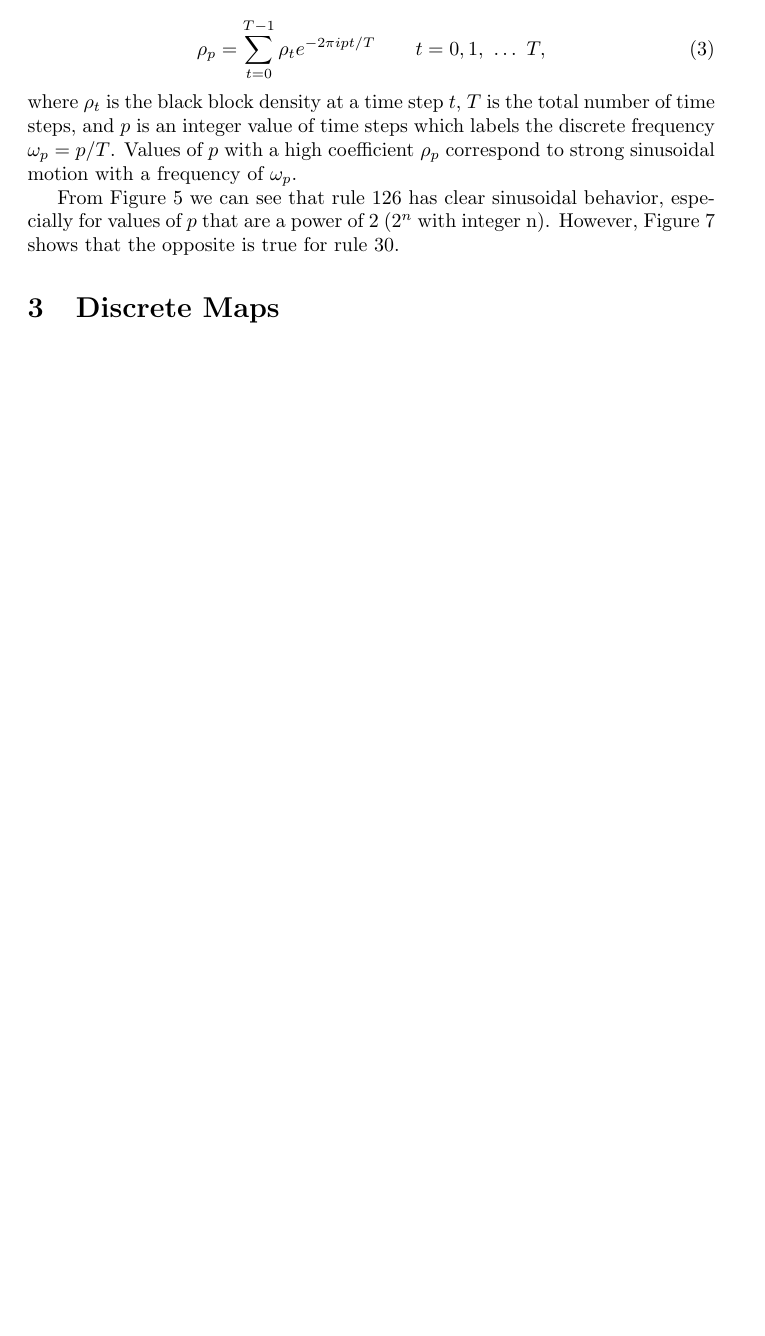
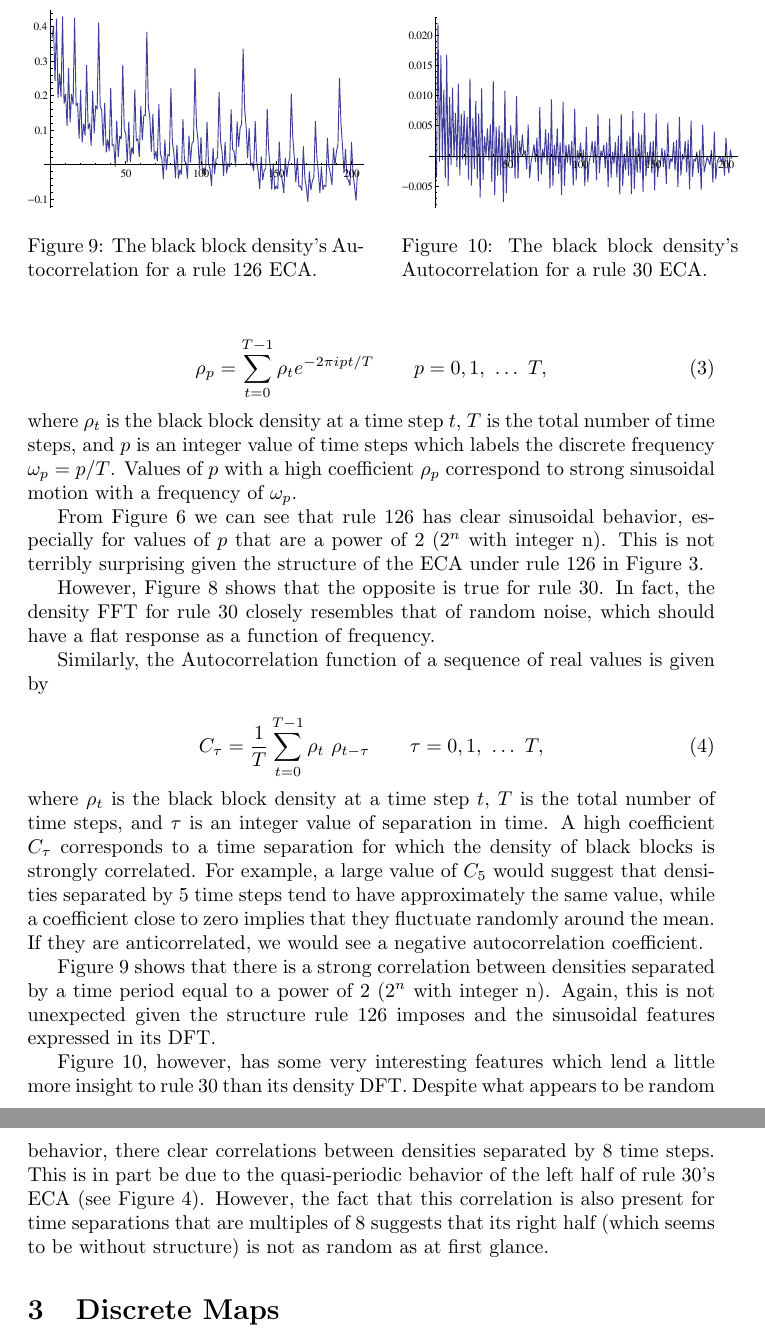
Before and after one commit to sfinch/NLPaper, a LaTeX paper (main.tex, which reads simpleanalysis.tex): part of page 5 of 11 before the commit and two parts of pages 6 and 7 of 13 after it, the two joined at a grey line, cut at the place of the change, the shorter picture padded with empty space. Compiled offline with pdfLaTeX.

Commit message:
lots of changes.

```diff
--- a/simpleanalysis.tex
+++ b/simpleanalysis.tex
@@ -128,7 +127,7 @@ well as its Autocorrelation.
 The DFT of a sequence of values is defined as
 
 \begin{equation}
-    \rho_p = \sum_{t=0}^{T-1} \rho_t e^{-2\pi i pt/T} \qquad t =
+    \rho_p = \sum_{t=0}^{T-1} \rho_t e^{-2\pi i pt/T} \qquad p =
     0, 1,\ \ldots\ T,
 \end{equation}
 
@@ -142,5 +141,63 @@ sinusoidal motion with a frequency of $\omega_p$.
 From Figure~\ref{126FFT} we can see that rule 126 has clear sinusoidal
 behavior, especially for values of $p$ that are a power of 2 ($2^n$
 with integer n).
+This is not terribly surprising given the structure of the ECA under
+rule 126 in Figure~\ref{rule126}.
+
 However, Figure~\ref{30FFT} shows that the opposite is true for rule
 30.
+In fact, the density FFT for rule 30 closely resembles that of random
+noise, which should have a flat response as a function of frequency.
+
+Similarly, the Autocorrelation function of a sequence of real values
+is given by
+
+\begin{equation}
+    C_\tau = \frac{1}{T}\sum_{t=0}^{T-1} \rho_t \ \rho_{t-\tau} \qquad
+    \tau = 0, 1,\ \ldots\ T,
+\end{equation}
+
+\noindent where $\rho_t$ is the black block density at a time step
+$t$, $T$ is the total number of time steps, and $\tau$ is an integer
+value of separation in time.
+A high coefficient $C_\tau$ corresponds to a time separation for which
+the density of black blocks is strongly correlated.
+For example, a large value of $C_5$ would suggest that densities
+separated by 5 time steps tend to have approximately the same value,
+while a coefficient close to zero implies that they fluctuate randomly
+around the mean.
+If they are anticorrelated, we would see a negative autocorrelation
+coefficient.
+
+\begin{figure}
+    \begin{minipage}[b]{0.49\textwidth}
+        \centering
+        \includegraphics[width=\textwidth]{126corr.eps}
+        \caption{\label{126corr} The black block density's
+        Autocorrelation for a rule 126 ECA.}
+    \end{minipage}
+    \hspace{0.5cm}
+    \begin{minipage}[b]{0.49\textwidth}
+        \centering
+        \includegraphics[width=\textwidth]{30corr.eps}
+        \caption{\label{30corr} The black block density's
+        Autocorrelation for a rule 30 ECA.}
+    \end{minipage}
+\end{figure}
+
+Figure~\ref{126corr} shows that there is a strong correlation between
+densities separated by a time period equal to a power of 2 ($2^n$
+with integer n).
+Again, this is not unexpected given the structure rule 126 imposes and
+the sinusoidal features expressed in its DFT.
+
+Figure~\ref{30corr}, however, has some very interesting features which
+lend a little more insight to rule 30 than its density DFT.
+Despite what appears to be random behavior, there clear correlations
+between densities separated by 8 time steps.
+This is in part be due to the quasi-periodic behavior of the left
+half of rule 30's ECA (see Figure~\ref{rule30}).
+However, the fact that this correlation is also present for time
+separations that are multiples of 8 suggests that its right half
+(which seems to be without structure) is not as random as at first
+glance.
```
Also changed, not shown: intro.tex (+48 -21 lines), simpleanalysis.tex (23 more changed lines).
